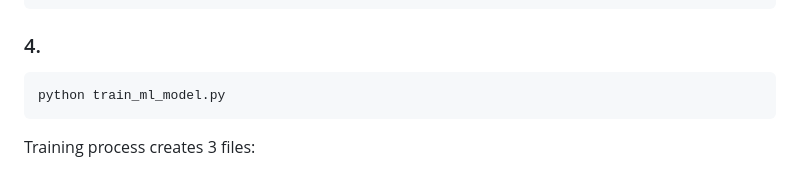
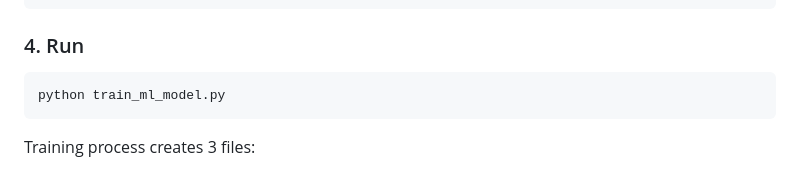
Before and after one commit to Oxazolidinone/Pose-Detection, a Markdown page: README.md, the part around the change. GitHub-like rendering.

````diff
--- a/README.md
+++ b/README.md
@@ -55,7 +55,7 @@ DATASET/
        ├── image2.jpg
        └── ...
 ```
-### 4.
+### 4. Run
 ```bash
 python train_ml_model.py
 ```
````
